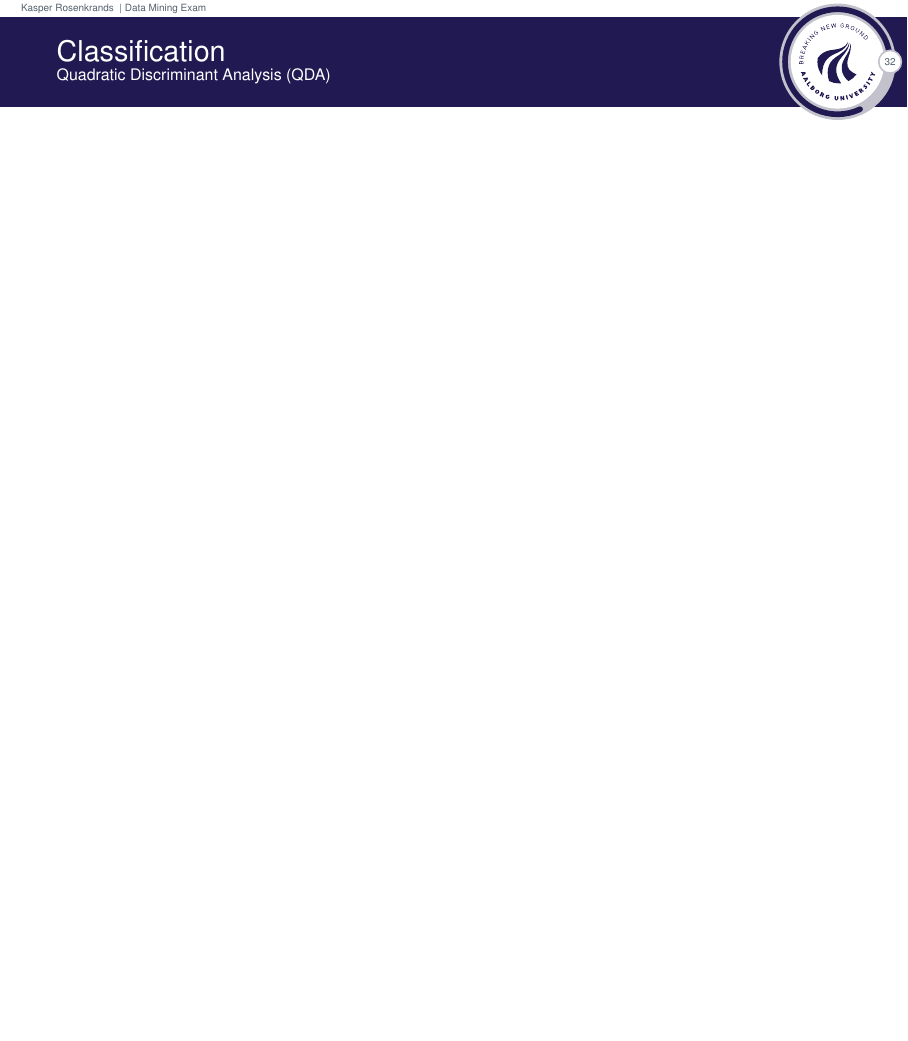
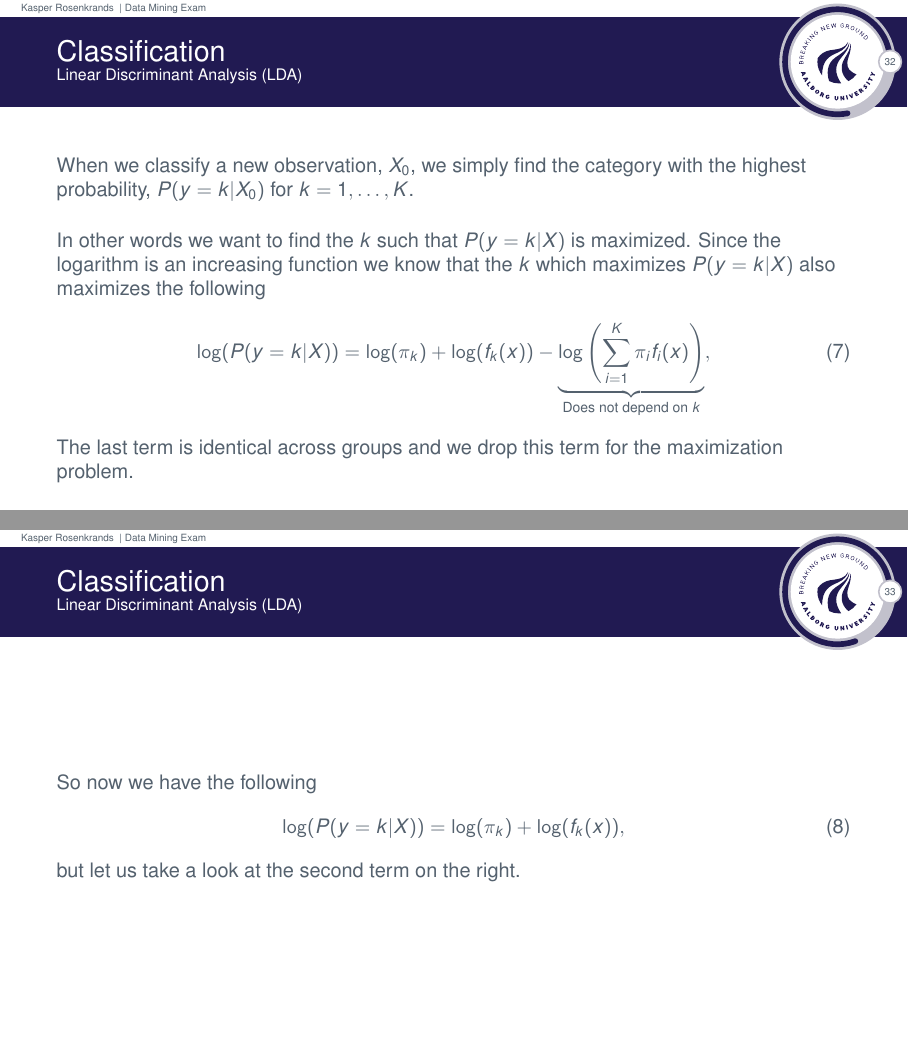
Before and after one commit to Rosenkrands/data-mining-exam, LaTeX slides (main.tex): page 33 of 41 before the commit and pages 33 and 34 of 43 after it, the two joined at a grey line, the shorter picture padded with empty space. Compiled offline with pdfLaTeX.

Commit message:
Progress on topic 3

```diff
--- a/main.tex
+++ b/main.tex
@@ -325,6 +325,25 @@
   Another assumption made in LDA is that $\Sigma_k = \Sigma \ \forall k \in \{1,\ldots,K\}$, in other words all classes will have the same variance-covariance matrix.
 \end{frame}
 
+\begin{frame}{\secname}{\subsecname}
+  When we classify a new observation, $X_0$, we simply find the category with the highest probability, $P(y = k|X_0)$ for $k = 1,\ldots,K$.
+
+  In other words we want to find the $k$ such that $P(y=k|X)$ is maximized.
+  Since the logarithm is an increasing function we know that the $k$ which maximizes $P(y=k|X)$ also maximizes the following
+  \begin{align}
+    \log(P(y=k|X)) = \log(\pi_k) + \log(f_k(x)) - \underbrace{\log\left(\sum_{i = 1}^K \pi_i f_i(x)\right)}_{\text{Does not depend on $k$}},
+  \end{align}
+  The last term is identical across groups and we drop this term for the maximization problem.
+\end{frame}
+
+\begin{frame}{\secname}{\subsecname}
+  So now we have the following
+  \begin{align}
+    \log(P(y=k|X)) = \log(\pi_k) + \log(f_k(x)),
+  \end{align}
+  but let us take a look at the second term on the right.
+\end{frame}
+
 \subsection{Quadratic Discriminant Analysis (QDA)}
 \begin{frame}{\secname}{\subsecname}
 
```
Also changed, not shown: main.pdf.
